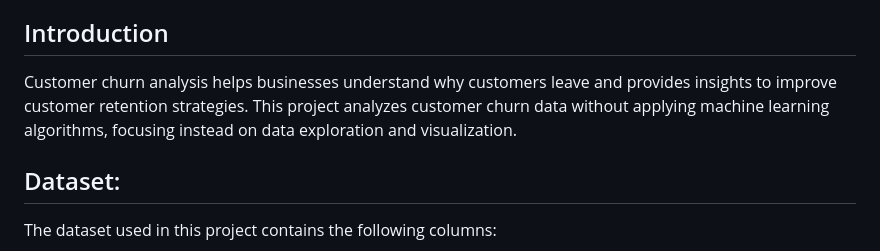
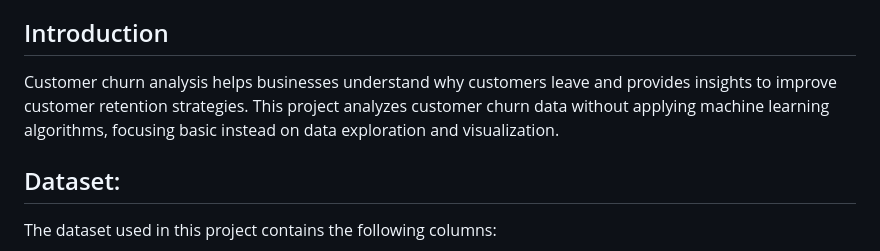
Before and after one commit to baabhishek/OTT-Subscription-Churn-Customer-Analysis, a Markdown page: README.md, the part around the change. GitHub-like rendering.

```diff
--- a/README.md
+++ b/README.md
@@ -23,7 +23,7 @@ This repository contains a detailed analysis of customer churn data using Python
 
 ## Introduction
 
-Customer churn analysis helps businesses understand why customers leave and provides insights to improve customer retention strategies. This project analyzes customer churn data without applying machine learning algorithms, focusing instead on data exploration and visualization.
+Customer churn analysis helps businesses understand why customers leave and provides insights to improve customer retention strategies. This project analyzes customer churn data without applying machine learning algorithms, focusing basic instead on data exploration and visualization.
 
 ## Dataset:
 
```
